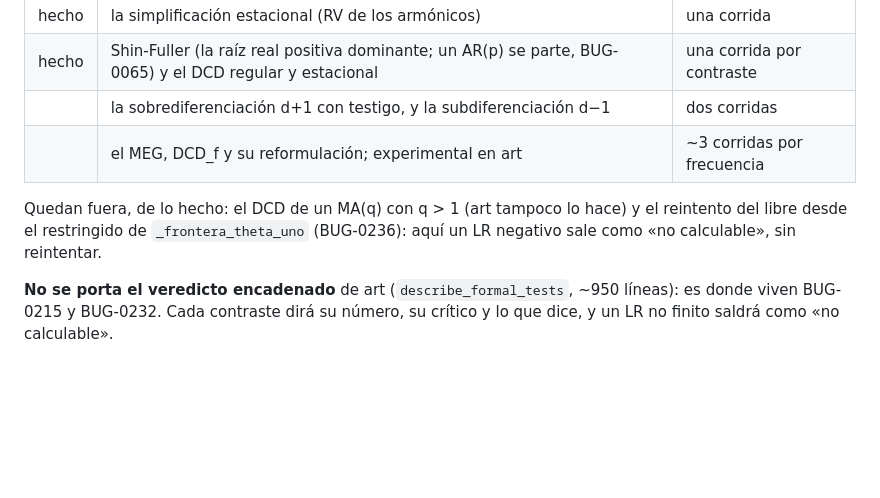
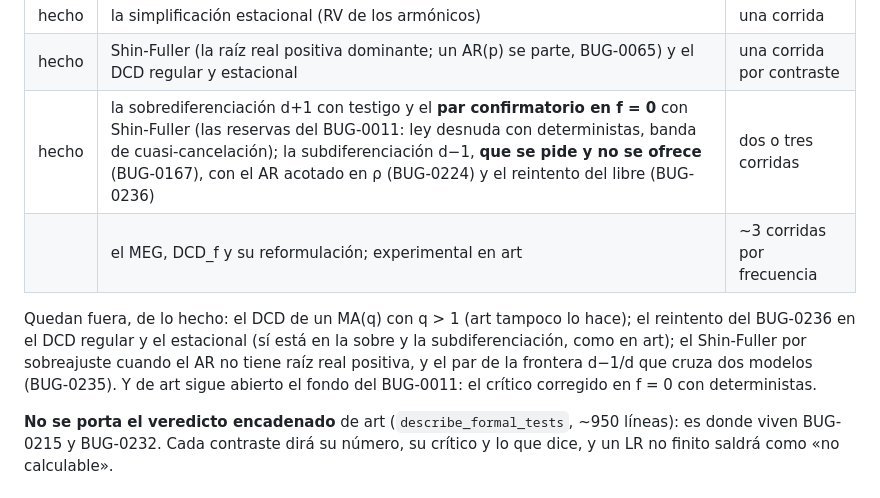
Before and after one commit to davidesg/atsw-gui, a Markdown page: docs/TODO.md, the part around the change. Rendered like a GitHub page; blank space fills up the shorter version.

```diff
--- a/docs/TODO.md
+++ b/docs/TODO.md
@@ -136,12 +136,15 @@ uno sin bloquear, y cada uno se coteja con art-python número a número
 |---|---|---|
 | hecho | la simplificación estacional (RV de los armónicos) | una corrida |
 | hecho | Shin-Fuller (la raíz real positiva dominante; un AR(p) se parte, BUG-0065) y el DCD regular y estacional | una corrida por contraste |
-| | la sobrediferenciación d+1 con testigo, y la subdiferenciación d−1 | dos corridas |
+| hecho | la sobrediferenciación d+1 con testigo y el **par confirmatorio en f = 0** con Shin-Fuller (las reservas del BUG-0011: ley desnuda con deterministas, banda de cuasi-cancelación); la subdiferenciación d−1, **que se pide y no se ofrece** (BUG-0167), con el AR acotado en ρ (BUG-0224) y el reintento del libre (BUG-0236) | dos o tres corridas |
 | | el MEG, DCD_f y su reformulación; experimental en art | ~3 corridas por frecuencia |
 
 Quedan fuera, de lo hecho: el DCD de un MA(q) con q > 1 (art tampoco lo
-hace) y el reintento del libre desde el restringido de `_frontera_theta_uno`
-(BUG-0236): aquí un LR negativo sale como «no calculable», sin reintentar.
+hace); el reintento del BUG-0236 en el DCD regular y el estacional (sí está en
+la sobre y la subdiferenciación, como en art); el Shin-Fuller por sobreajuste
+cuando el AR no tiene raíz real positiva, y el par de la frontera d−1/d que
+cruza dos modelos (BUG-0235). Y de art sigue abierto el fondo del BUG-0011: el
+crítico corregido en f = 0 con deterministas.
 
 **No se porta el veredicto encadenado** de art (`describe_formal_tests`, ~950
 líneas): es donde viven BUG-0215 y BUG-0232. Cada contraste dirá su número, su
```
Also changed, not shown: docs/manual/MANUAL.md (+21 -3 lines), docs/manual/img/ipc-m01-formales.png, 8 other files.
